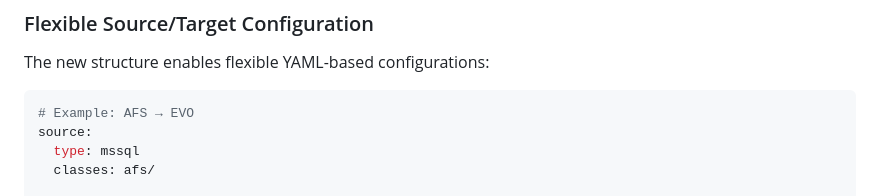
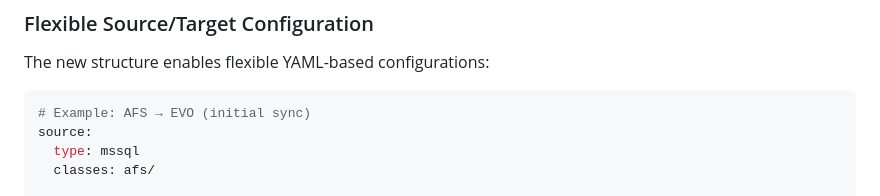
Before and after one commit to swedrowski79-dot/AFS-MappingXT, a Markdown page: docs/CLASS_STRUCTURE.md, the part around the change. Rendered like a GitHub page.

Commit message:
Update docs/CLASS_STRUCTURE.md
Co-authored-by: Copilot <175728472+Copilot@users.noreply.github.com>

````diff
--- a/docs/CLASS_STRUCTURE.md
+++ b/docs/CLASS_STRUCTURE.md
@@ -113,7 +113,7 @@ classes/
 The new structure enables flexible YAML-based configurations:
 
 ```yaml
-# Example: AFS → EVO
+# Example: AFS → EVO (initial sync)
 source:
   type: mssql
   classes: afs/
````
